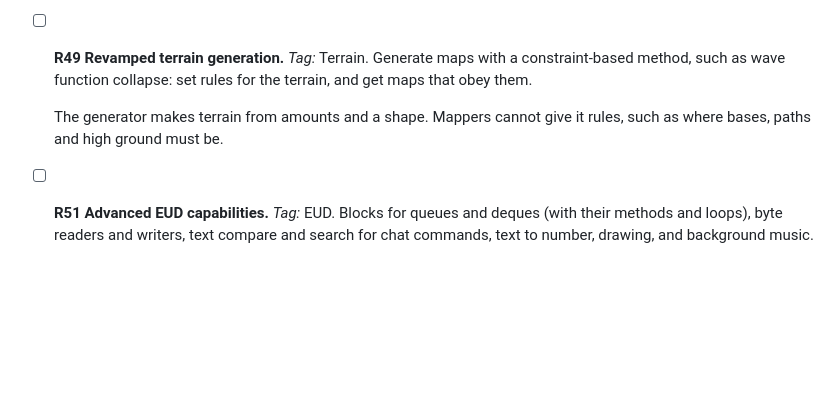
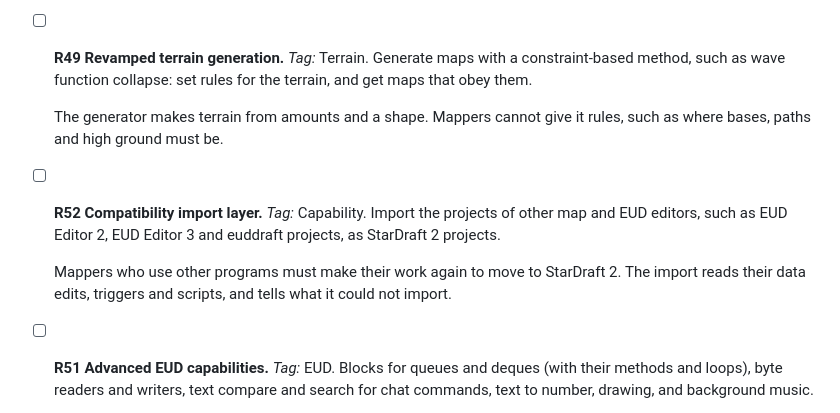
Before and after one commit to stardraft-editor/stardraft, a Markdown page: docs/project/ROADMAP.md, the part around the change. Rendered like a GitHub page; blank space fills up the shorter version.

Commit message:
Roadmap: R52 Compatibility import layer (Next): import the projects of other map and EUD editors as StarDraft 2 projects

```diff
--- a/docs/project/ROADMAP.md
+++ b/docs/project/ROADMAP.md
@@ -107,6 +107,12 @@ Make StarDraft 2 a more powerful creation suite.
 
   The generator makes terrain from amounts and a shape. Mappers cannot give it rules, such as where bases, paths and
   high ground must be.
+- [ ] **R52 Compatibility import layer.** *Tag:* Capability.
+  Import the projects of other map and EUD editors, such as EUD Editor 2, EUD Editor 3 and euddraft projects, as
+  StarDraft 2 projects.
+
+  Mappers who use other programs must make their work again to move to StarDraft 2. The import reads their data
+  edits, triggers and scripts, and tells what it could not import.
 - [ ] **R51 Advanced EUD capabilities.** *Tag:* EUD.
   Blocks for queues and deques (with their methods and loops), byte readers and writers, text compare and search for
   chat commands, text to number, drawing, and background music.
```
